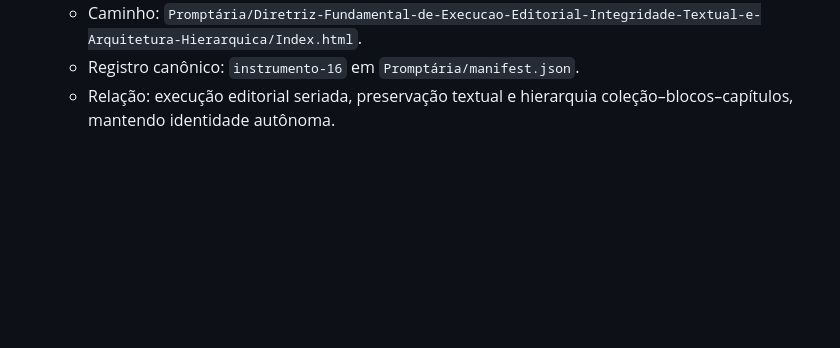
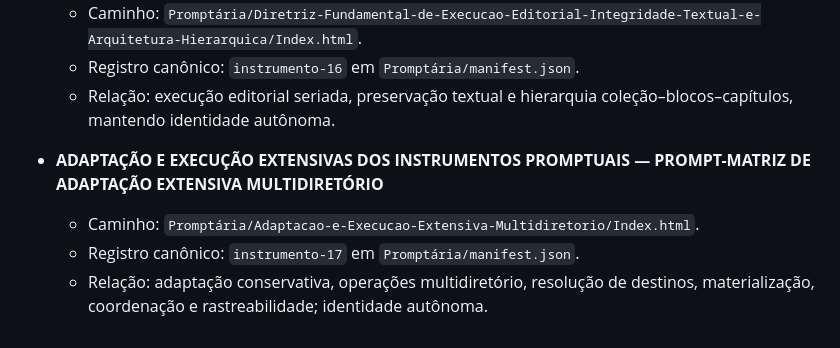
Before and after one commit to outocarlos003-lang/Prompt-ria, a Markdown page: Promptária/README.md, the part around the change. Rendered like a GitHub page; blank space fills up the shorter version.

Commit message:
Documentar instrumento multidiretório no README

```diff
--- a/Promptária/README.md
+++ b/Promptária/README.md
@@ -76,3 +76,9 @@ Adicionar, renomear, mover ou remover um instrumento exige manter sincronizados:
   - Caminho: `Promptária/Diretriz-Fundamental-de-Execucao-Editorial-Integridade-Textual-e-Arquitetura-Hierarquica/Index.html`.
   - Registro canônico: `instrumento-16` em `Promptária/manifest.json`.
   - Relação: execução editorial seriada, preservação textual e hierarquia coleção–blocos–capítulos, mantendo identidade autônoma.
+
+
+- **ADAPTAÇÃO E EXECUÇÃO EXTENSIVAS DOS INSTRUMENTOS PROMPTUAIS — PROMPT-MATRIZ DE ADAPTAÇÃO EXTENSIVA MULTIDIRETÓRIO**
+  - Caminho: `Promptária/Adaptacao-e-Execucao-Extensiva-Multidiretorio/Index.html`.
+  - Registro canônico: `instrumento-17` em `Promptária/manifest.json`.
+  - Relação: adaptação conservativa, operações multidiretório, resolução de destinos, materialização, coordenação e rastreabilidade; identidade autônoma.
```
